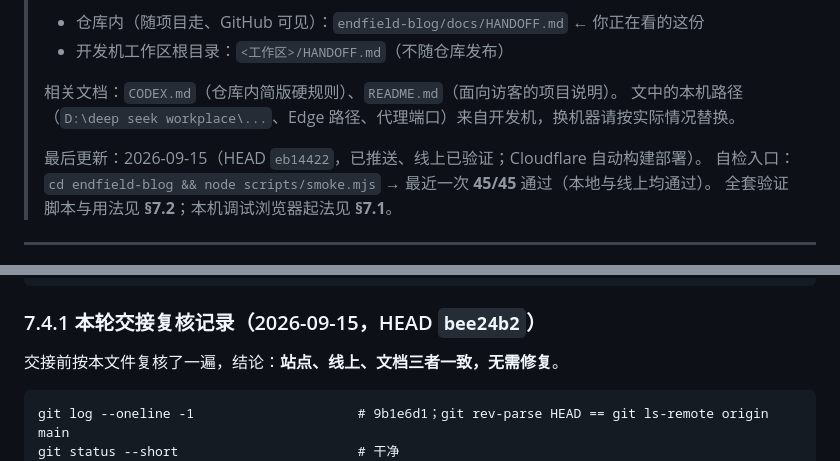
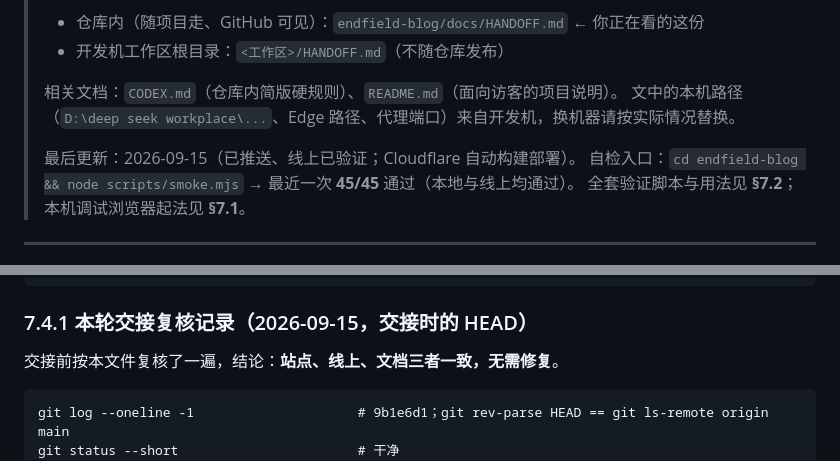
Before and after one commit to CloudWingX/cloudwing, a Markdown page: docs/HANDOFF.md, 2 parts joined by grey strips. Rendered like a GitHub page.

Commit message:
docs(handoff): make the version reference self-describing

````diff
--- a/docs/HANDOFF.md
+++ b/docs/HANDOFF.md
@@ -9,7 +9,7 @@
 > 相关文档：`CODEX.md`（仓库内简版硬规则）、`README.md`（面向访客的项目说明）。
 > 文中的本机路径（`D:\deep seek workplace\...`、Edge 路径、代理端口）来自开发机，换机器请按实际情况替换。
 >
-> 最后更新：2026-09-15（HEAD `eb14422`，已推送、线上已验证；Cloudflare 自动构建部署）。
+> 最后更新：2026-09-15（已推送、线上已验证；Cloudflare 自动构建部署）。
 > 自检入口：`cd endfield-blog && node scripts/smoke.mjs` → 最近一次 **45/45** 通过（本地与线上均通过）。
 > 全套验证脚本与用法见 **§7.2**；本机调试浏览器起法见 **§7.1**。
 
@@ -660,7 +660,7 @@ const ws = new WebSocket(tab.webSocketDebuggerUrl);
 □ 首页：无侧栏、无 HTML 变化破坏
 ```
 
-### 7.4.1 本轮交接复核记录（2026-09-15，HEAD `bee24b2`）
+### 7.4.1 本轮交接复核记录（2026-09-15，交接时的 HEAD）
 交接前按本文件复核了一遍，结论：**站点、线上、文档三者一致，无需修复**。
 ```
 git log --oneline -1                     # 9b1e6d1；git rev-parse HEAD == git ls-remote origin main
````
